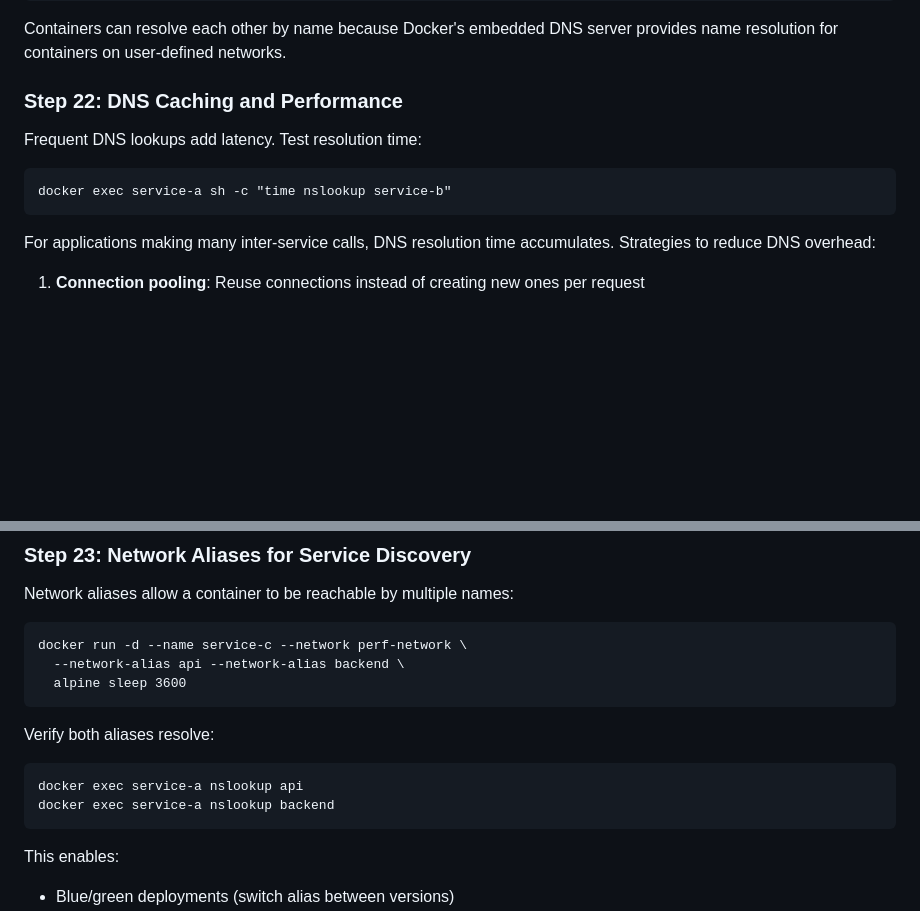
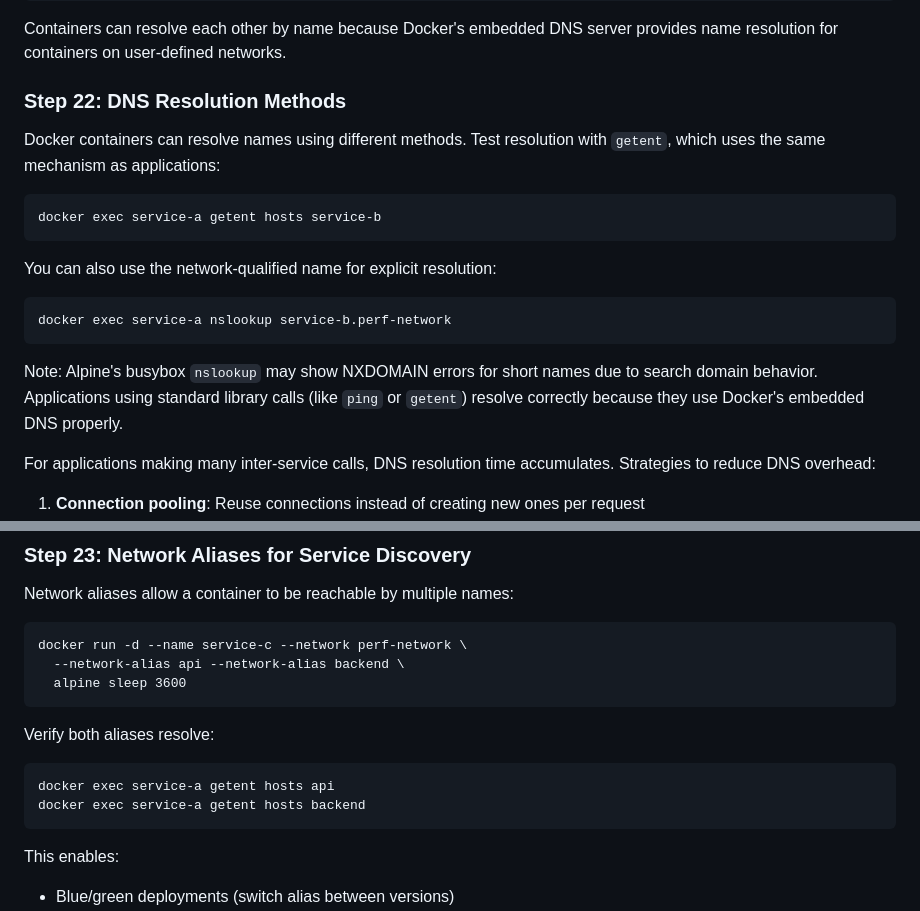
Before and after one commit to jruels/container-optimization, a Markdown page: labs/performance-tuning/index.md, 2 parts joined by grey strips. GitHub-like rendering; blank space fills up the shorter version.

Commit message:
use getent

````diff
--- a/labs/performance-tuning/index.md
+++ b/labs/performance-tuning/index.md
@@ -971,13 +971,21 @@ docker exec service-a ping -c 3 service-b
 
 Containers can resolve each other by name because Docker's embedded DNS server provides name resolution for containers on user-defined networks.
 
-### Step 22: DNS Caching and Performance
-
-Frequent DNS lookups add latency. Test resolution time:
-
-```
-docker exec service-a sh -c "time nslookup service-b"
-```
+### Step 22: DNS Resolution Methods
+
+Docker containers can resolve names using different methods. Test resolution with `getent`, which uses the same mechanism as applications:
+
+```
+docker exec service-a getent hosts service-b
+```
+
+You can also use the network-qualified name for explicit resolution:
+
+```
+docker exec service-a nslookup service-b.perf-network
+```
+
+Note: Alpine's busybox `nslookup` may show NXDOMAIN errors for short names due to search domain behavior. Applications using standard library calls (like `ping` or `getent`) resolve correctly because they use Docker's embedded DNS properly.
 
 For applications making many inter-service calls, DNS resolution time accumulates. Strategies to reduce DNS overhead:
 
@@ -998,8 +1006,8 @@ docker run -d --name service-c --network perf-network \
 Verify both aliases resolve:
 
 ```
-docker exec service-a nslookup api
-docker exec service-a nslookup backend
+docker exec service-a getent hosts api
+docker exec service-a getent hosts backend
 ```
 
 This enables:
````
